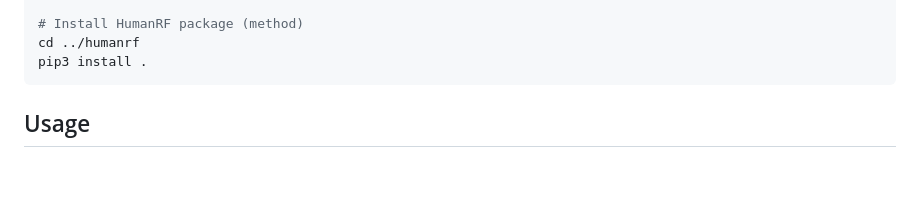
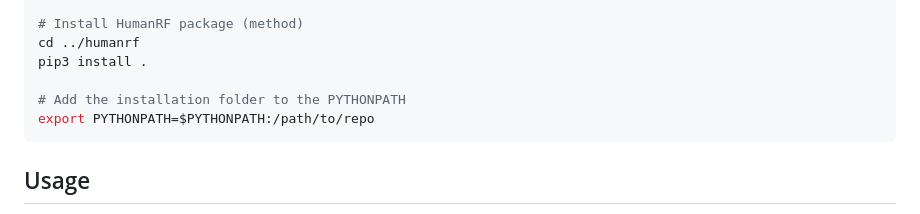
Before and after one commit to synthesiaresearch/humanrf, a Markdown page: README.md, the part around the change. GitHub-like rendering; blank space fills up the shorter version.

Commit message:
update readme for adding the installation folder to pythonpath

````diff
--- a/README.md
+++ b/README.md
@@ -25,6 +25,9 @@ pip3 install .
 # Install HumanRF package (method)
 cd ../humanrf
 pip3 install .
+
+# Add the installation folder to the PYTHONPATH
+export PYTHONPATH=$PYTHONPATH:/path/to/repo
 ```
 
 ## Usage
````
